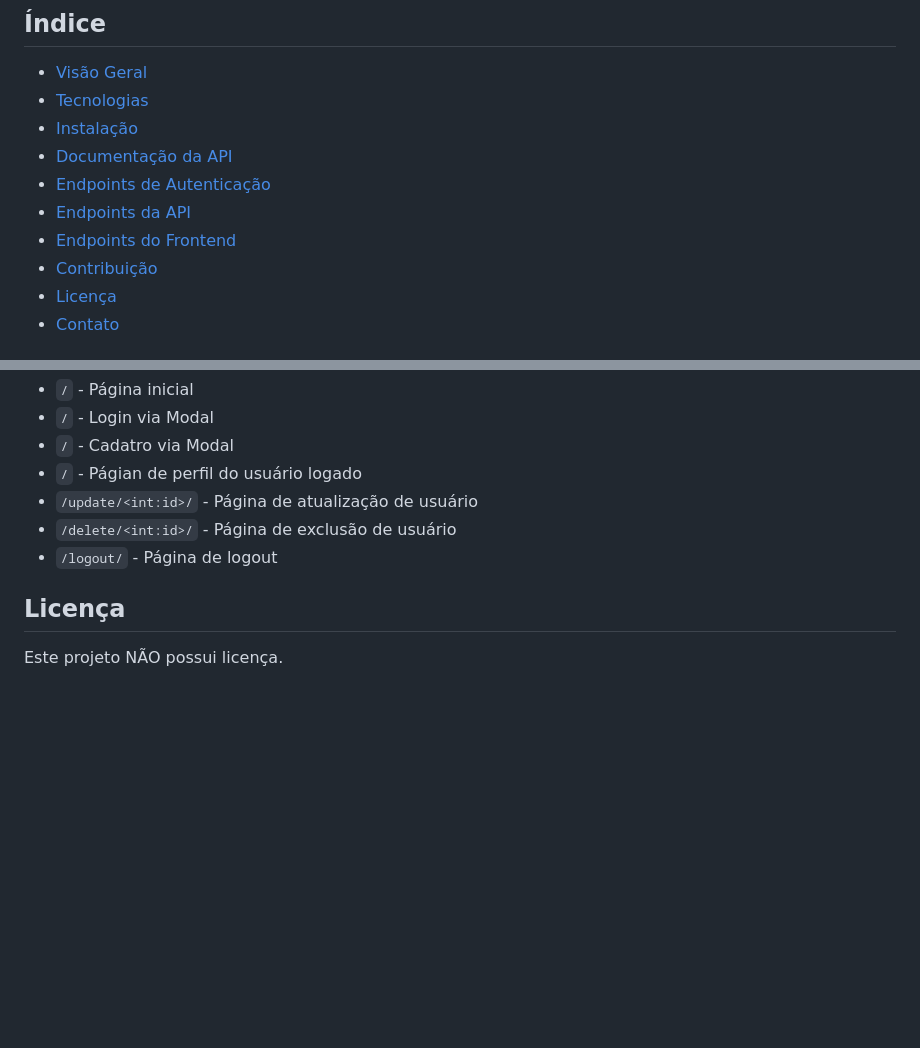
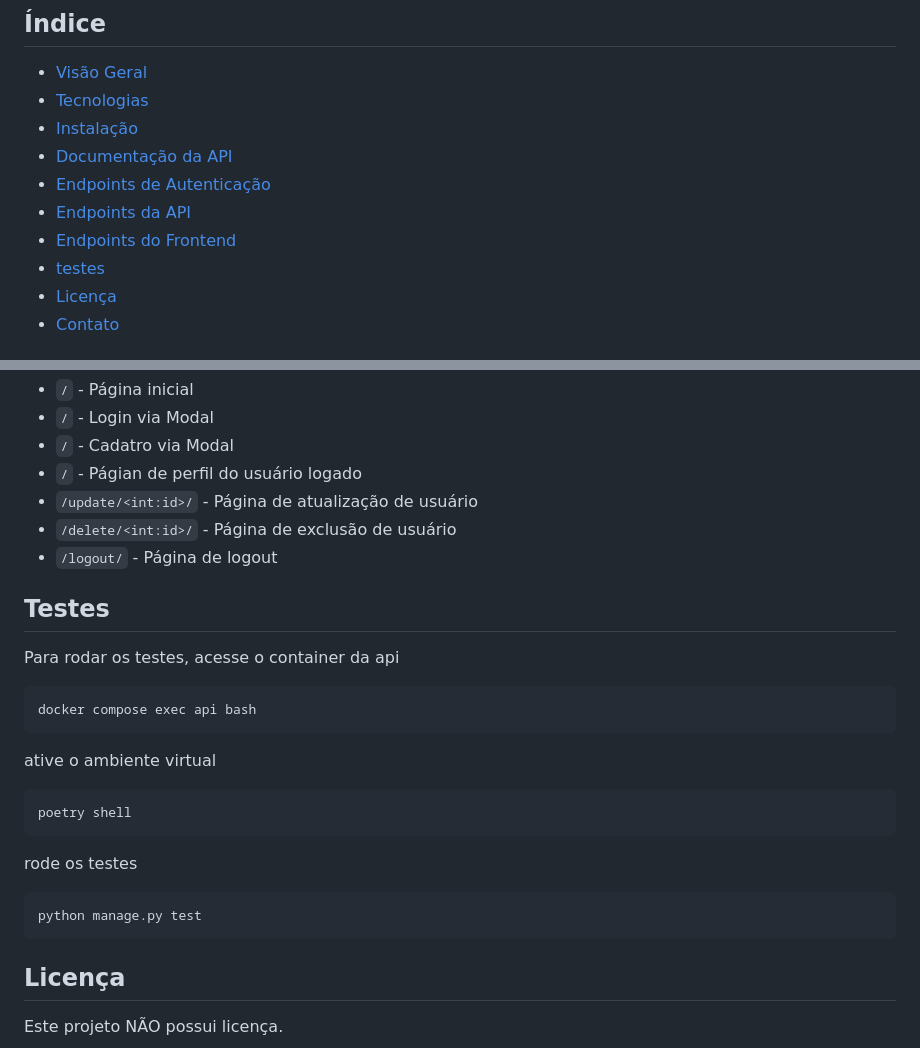
Before and after one commit to candidosouza/django-react-user, a Markdown page: README.md, 2 parts joined by grey strips. GitHub-like rendering; blank space fills up the shorter version.

Commit message:
feat: readme update

````diff
--- a/README.md
+++ b/README.md
@@ -9,7 +9,7 @@
 - [Endpoints de Autenticação](#endpoints-de-autenticação)
 - [Endpoints da API](#endpoints-da-api)
 - [Endpoints do Frontend](#endpoints-do-frontend)
-- [Contribuição](#contribuição)
+- [testes](#testes)
 - [Licença](#licença)
 - [Contato](#contato)
 
@@ -150,6 +150,26 @@ A documentação da API está disponível em:
 - `/delete/<int:id>/` - Página de exclusão de usuário
 - `/logout/` - Página de logout
 
+## Testes
+
+Para rodar os testes, acesse o container da api
+
+```bash
+docker compose exec api bash
+```
+
+ative o ambiente virtual
+
+```bash
+poetry shell
+```
+
+rode os testes
+
+```bash
+python manage.py test
+```
+
 ## Licença
 Este projeto NÃO possui licença.
 
````
